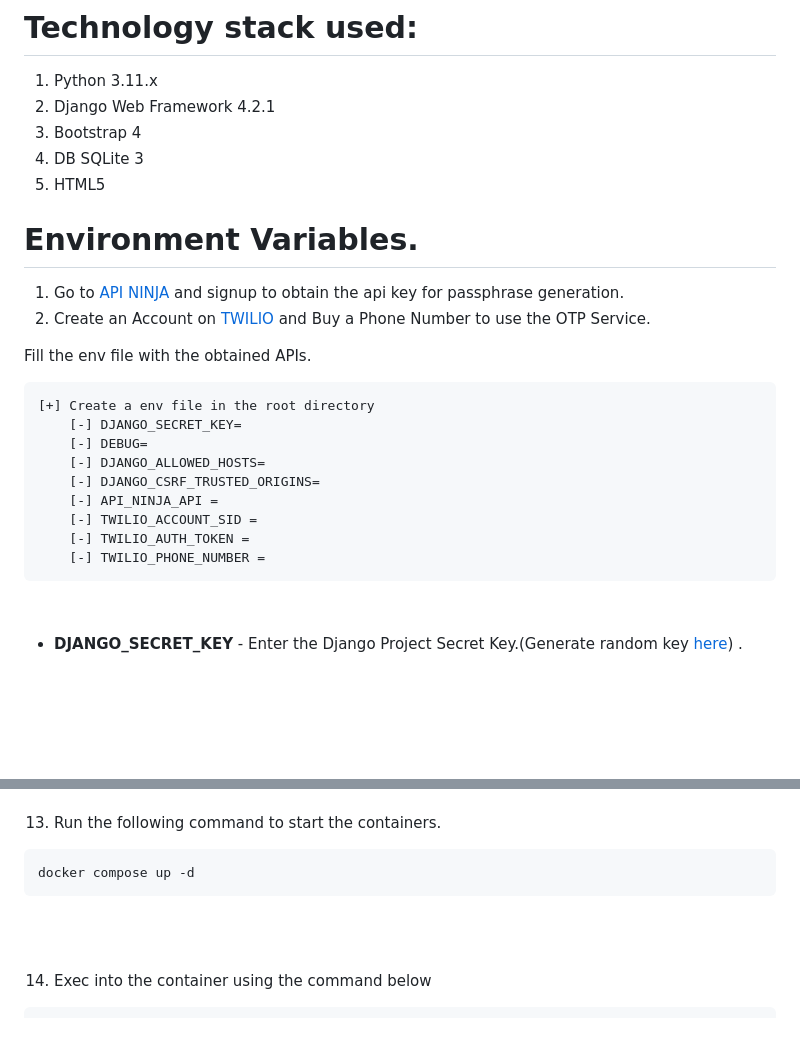
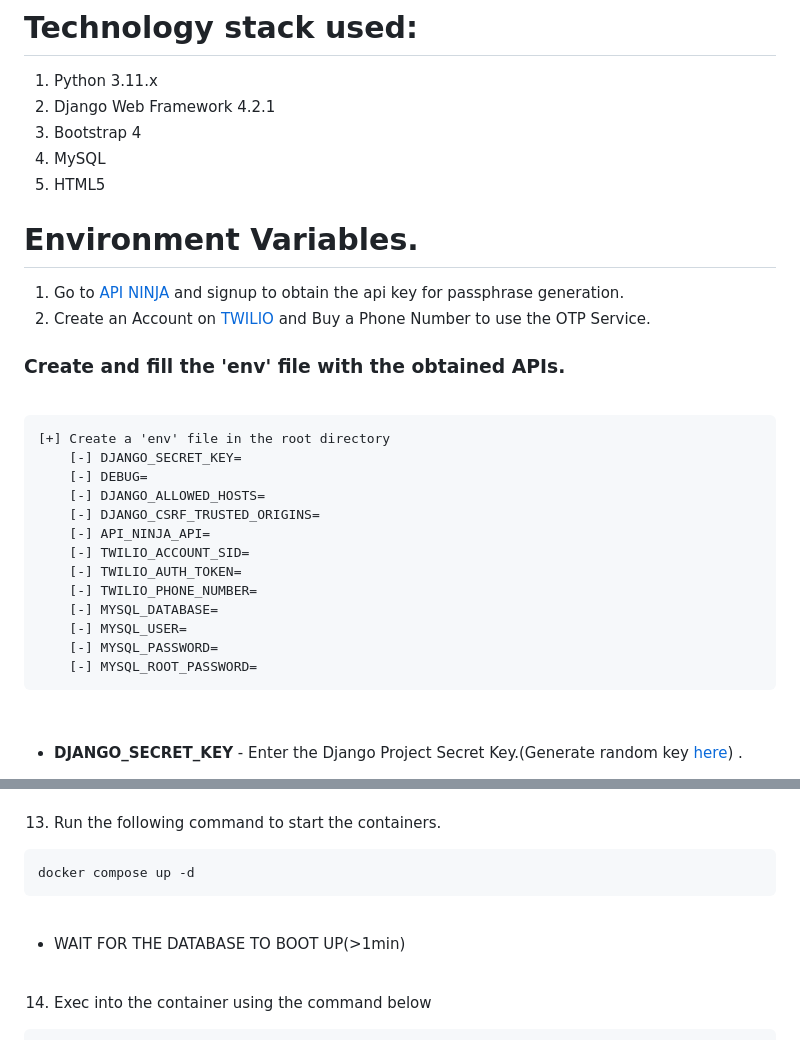
Before and after one commit to akkupy/Z-Vote, a Markdown page: README.md, 2 parts joined by grey strips. Drawn GitHub-style; blank space fills up the shorter version.

````diff
--- a/README.md
+++ b/README.md
@@ -12,7 +12,7 @@
 1. Python 3.11.x
 2. Django Web Framework 4.2.1
 3. Bootstrap 4
-4. DB SQLite 3
+4. MySQL
 5. HTML5
 
 
@@ -21,18 +21,24 @@
 1. Go to [API NINJA](https://api-ninjas.com/) and signup to obtain the api key for passphrase generation.
 2. Create an Account on [TWILIO](https://www.twilio.com/try-twilio) and Buy a Phone Number to use the OTP Service.
 
-Fill the env file with the obtained APIs.
+### Create and fill the 'env' file with the obtained APIs.
+
+<br>
 
 ```
-[+] Create a env file in the root directory
+[+] Create a 'env' file in the root directory
     [-] DJANGO_SECRET_KEY=
     [-] DEBUG=
     [-] DJANGO_ALLOWED_HOSTS=
     [-] DJANGO_CSRF_TRUSTED_ORIGINS=
-    [-] API_NINJA_API =
-    [-] TWILIO_ACCOUNT_SID =
-    [-] TWILIO_AUTH_TOKEN =
-    [-] TWILIO_PHONE_NUMBER =
+    [-] API_NINJA_API=
+    [-] TWILIO_ACCOUNT_SID=
+    [-] TWILIO_AUTH_TOKEN=
+    [-] TWILIO_PHONE_NUMBER=
+    [-] MYSQL_DATABASE=
+    [-] MYSQL_USER=
+    [-] MYSQL_PASSWORD=
+    [-] MYSQL_ROOT_PASSWORD=
 ```
 <br>
 
@@ -143,6 +200,9 @@ cd /home/$USER/Z-Vote
 ```
 docker compose up -d
 ```
+<br>
+
+* WAIT FOR THE DATABASE TO BOOT UP(>1min)
 <br><br>
 
 14. Exec into the container using the command below
````
Also changed, not shown: other parts of README.md (+53 -2 lines).
